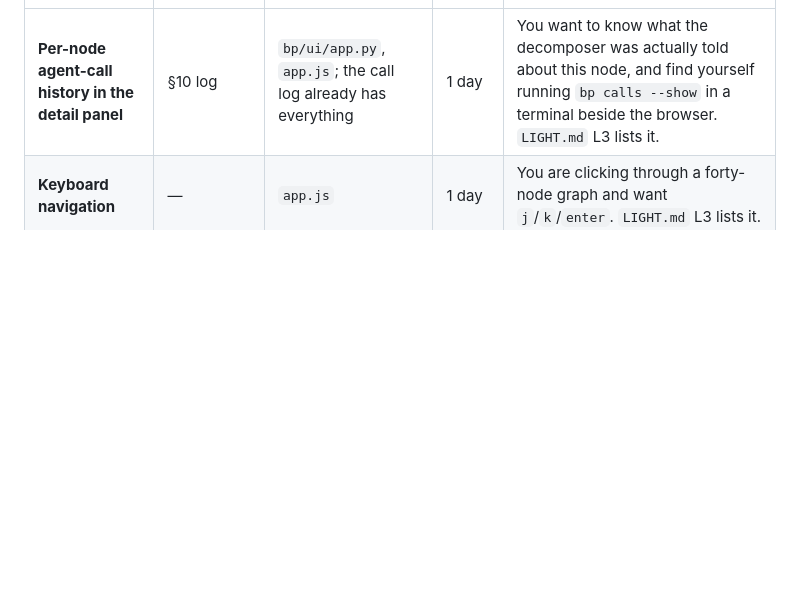
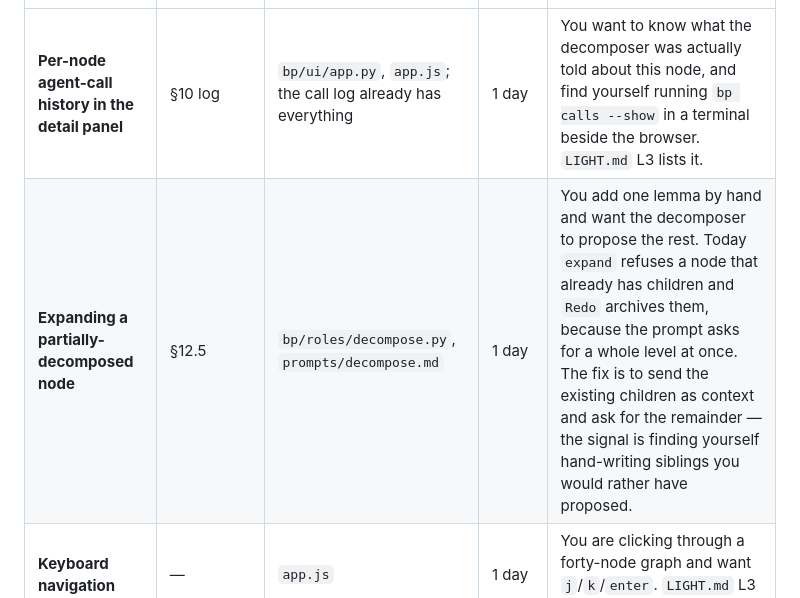
Before and after one commit to pcsong25/Albatross, a Markdown page: UPGRADE.md, the part around the change. Rendered like a GitHub page; blank space fills up the shorter version.

```diff
--- a/UPGRADE.md
+++ b/UPGRADE.md
@@ -105,6 +105,7 @@ L2 exists, so these are increments on a working UI.
 | Feature | `DESIGN.md` | Touches | Effort | Signal |
 |---|---|---|---|---|
 | **Per-node agent-call history in the detail panel** | §10 log | `bp/ui/app.py`, `app.js`; the call log already has everything | 1 day | You want to know what the decomposer was actually told about this node, and find yourself running `bp calls --show` in a terminal beside the browser. `LIGHT.md` L3 lists it. |
+| **Expanding a partially-decomposed node** | §12.5 | `bp/roles/decompose.py`, `prompts/decompose.md` | 1 day | You add one lemma by hand and want the decomposer to propose the rest. Today `expand` refuses a node that already has children and `Redo` archives them, because the prompt asks for a whole level at once. The fix is to send the existing children as context and ask for the remainder — the signal is finding yourself hand-writing siblings you would rather have proposed. |
 | **Keyboard navigation** | — | `app.js` | 1 day | You are clicking through a forty-node graph and want `j`/`k`/`enter`. `LIGHT.md` L3 lists it. |
 | **Live updates instead of a 2s poll** | — | `bp/ui/app.py` (SSE), `app.js` | 1 day | The poll is fine for one user on localhost, which is the whole design. It stops being fine if two people ever watch the same project. |
 | **Durable job state** | §11 | `bp/ui/jobs.py` | half a day | The UI's job table is in memory: restart the server mid-decomposition and the spinner is gone, though the work is not — results write through `ops` as they land. The signal is wanting to close the laptop and come back. |
```
Also changed, not shown: DECISIONS.md (+55 -0 lines), GUIDE.md (added, +481 -0 lines).
